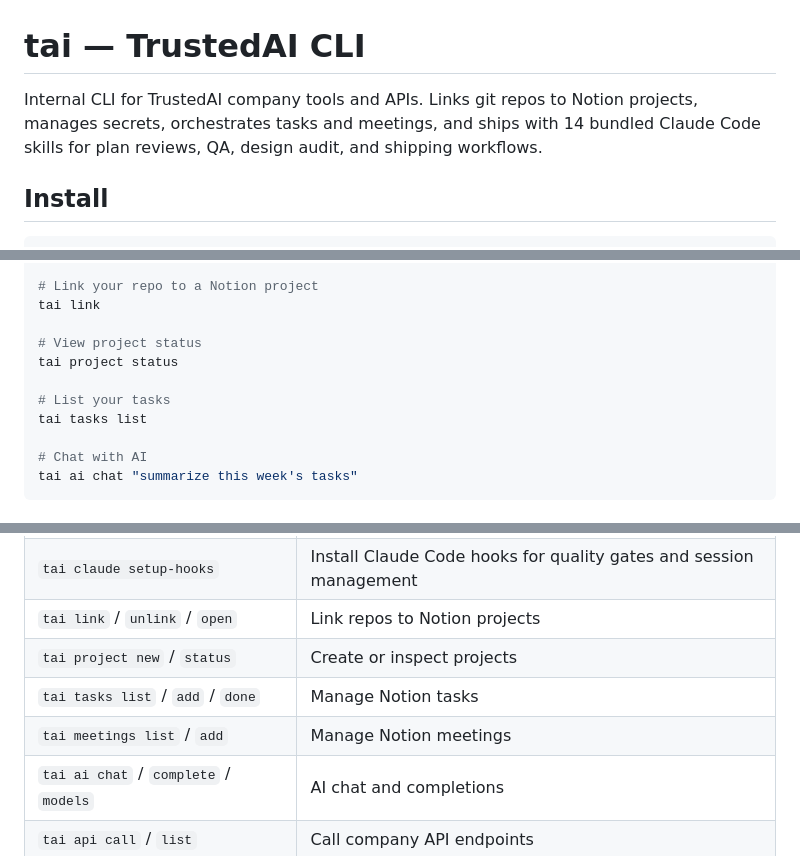
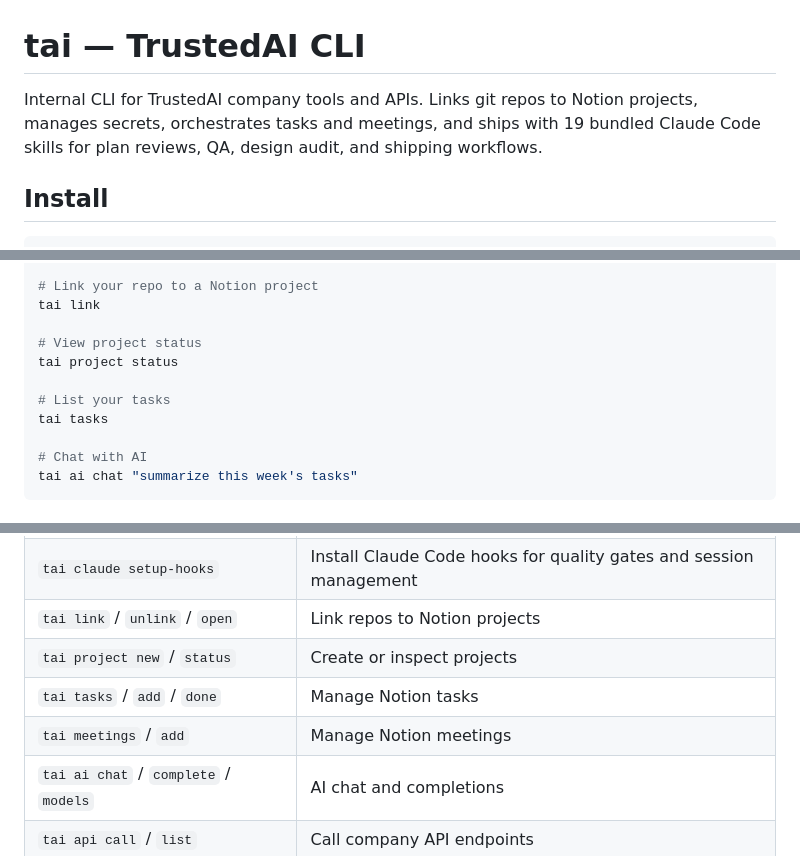
Before and after one commit to TrustedAI-CO/trusted-ai-cli, a Markdown page: README.md, 3 parts joined by grey strips. Rendered like a GitHub page.

```diff
--- a/README.md
+++ b/README.md
@@ -1,6 +1,6 @@
 # tai — TrustedAI CLI
 
-Internal CLI for TrustedAI company tools and APIs. Links git repos to Notion projects, manages secrets, orchestrates tasks and meetings, and ships with 14 bundled Claude Code skills for plan reviews, QA, design audit, and shipping workflows.
+Internal CLI for TrustedAI company tools and APIs. Links git repos to Notion projects, manages secrets, orchestrates tasks and meetings, and ships with 19 bundled Claude Code skills for plan reviews, QA, design audit, and shipping workflows.
 
 ## Install
 
@@ -25,7 +25,7 @@ tai link
 tai project status
 
 # List your tasks
-tai tasks list
+tai tasks
 
 # Chat with AI
 tai ai chat "summarize this week's tasks"
@@ -41,8 +41,8 @@ tai ai chat "summarize this week's tasks"
 | `tai claude setup-hooks` | Install Claude Code hooks for quality gates and session management |
 | `tai link` / `unlink` / `open` | Link repos to Notion projects |
 | `tai project new` / `status` | Create or inspect projects |
-| `tai tasks list` / `add` / `done` | Manage Notion tasks |
-| `tai meetings list` / `add` | Manage Notion meetings |
+| `tai tasks` / `add` / `done` | Manage Notion tasks |
+| `tai meetings` / `add` | Manage Notion meetings |
 | `tai ai chat` / `complete` / `models` | AI chat and completions |
 | `tai api call` / `list` | Call company API endpoints |
 | `tai config get` / `set` / `list` | Profile-based configuration |
```
Also changed, not shown: other parts of README.md (+2 -1 lines), 1 other file.
